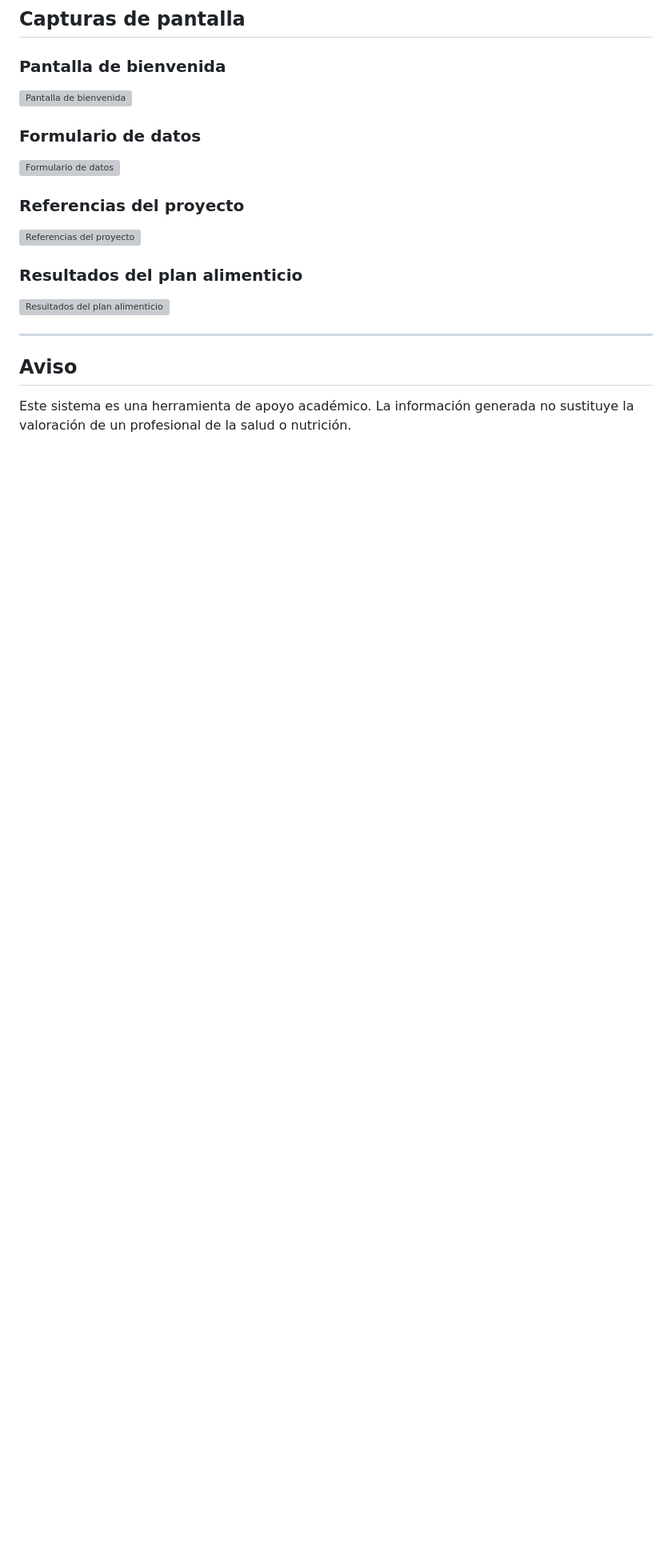
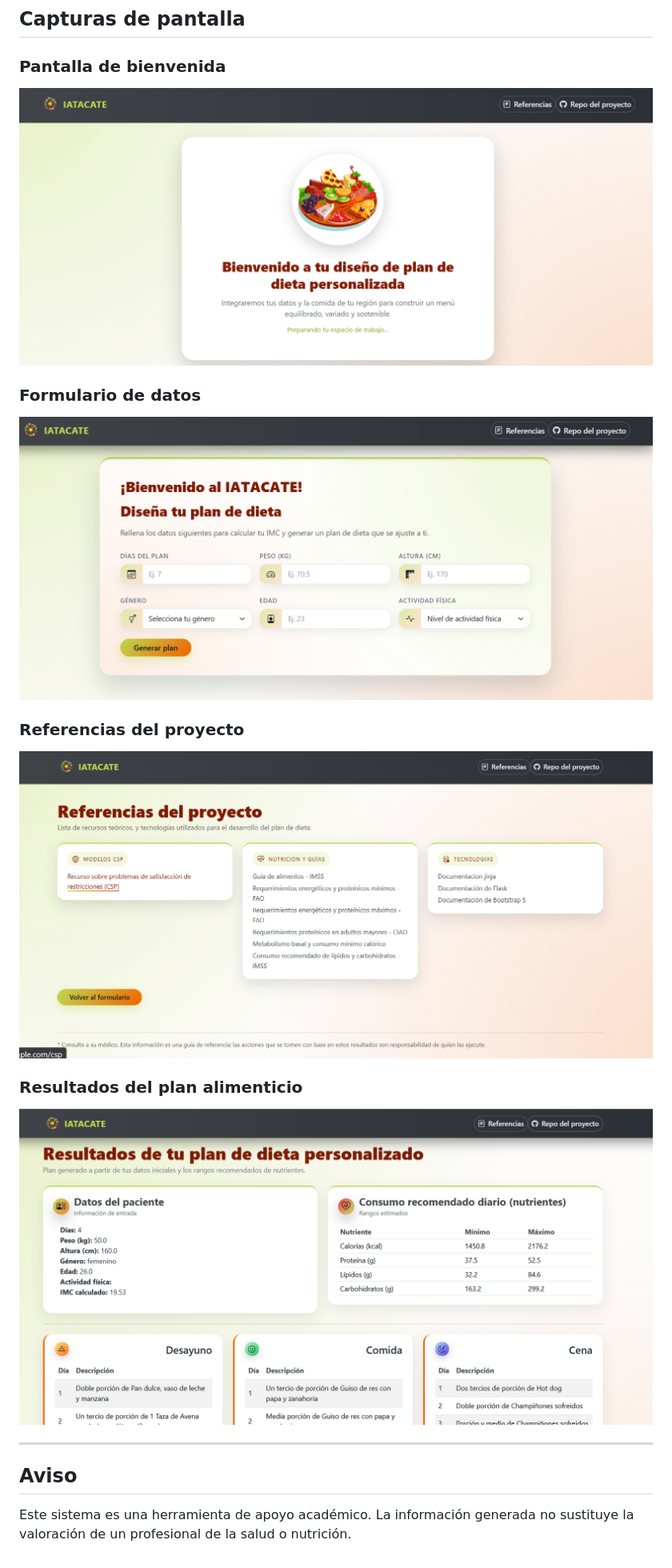
Before and after one commit to ArianaST/proyectoDieta, a Markdown page: README.md, the part around the change. Shown at 80% size. GitHub-like rendering; pictures changed too: docs/01_bienvenida.png (added), docs/02_formulario.png (added), docs/03_referencias.png (added); blank space fills up the shorter version; grey boxes are pictures that could not be loaded.

```diff
--- a/README.md
+++ b/README.md
@@ -149,19 +149,19 @@ http://127.0.0.1:5000
 
 ### Pantalla de bienvenida
 
-![Pantalla de bienvenida](docs/screenshots/01_bienvenida.png)
+![Pantalla de bienvenida](docs/01_bienvenida.png)
 
 ### Formulario de datos
 
-![Formulario de datos](docs/screenshots/02_formulario.png)
+![Formulario de datos](docs/02_formulario.png)
 
 ### Referencias del proyecto
 
-![Referencias del proyecto](docs/screenshots/03_referencias.png)
+![Referencias del proyecto](docs/03_referencias.png)
 
 ### Resultados del plan alimenticio
 
-![Resultados del plan alimenticio](docs/screenshots/04_resultados.png)
+![Resultados del plan alimenticio](docs/04_resultados.png)
 
 
 ---
```
Also changed, not shown: 03_referencias.png (deleted), 04_resultados.png (deleted), 3 other files.
